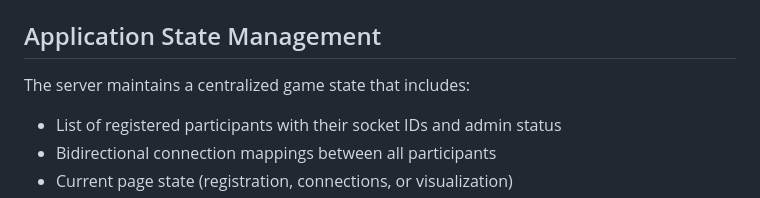
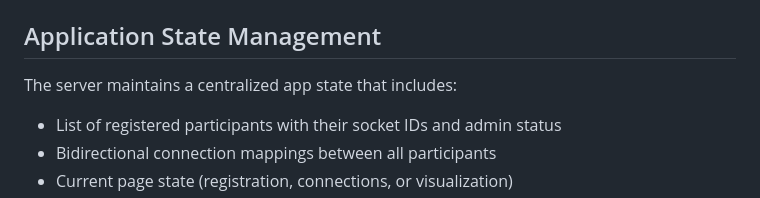
Before and after one commit to danielcallegari/spiderweb, a Markdown page: README.md, the part around one of its changes. Rendered like a GitHub page.

```diff
--- a/README.md
+++ b/README.md
@@ -113,7 +113,7 @@ The application will be available at `http://localhost:3000`
 
 ## Application State Management
 
-The server maintains a centralized game state that includes:
+The server maintains a centralized app state that includes:
 - List of registered participants with their socket IDs and admin status
 - Bidirectional connection mappings between all participants
 - Current page state (registration, connections, or visualization)
```
Also changed, not shown: other parts of README.md (+1 -0 lines).
